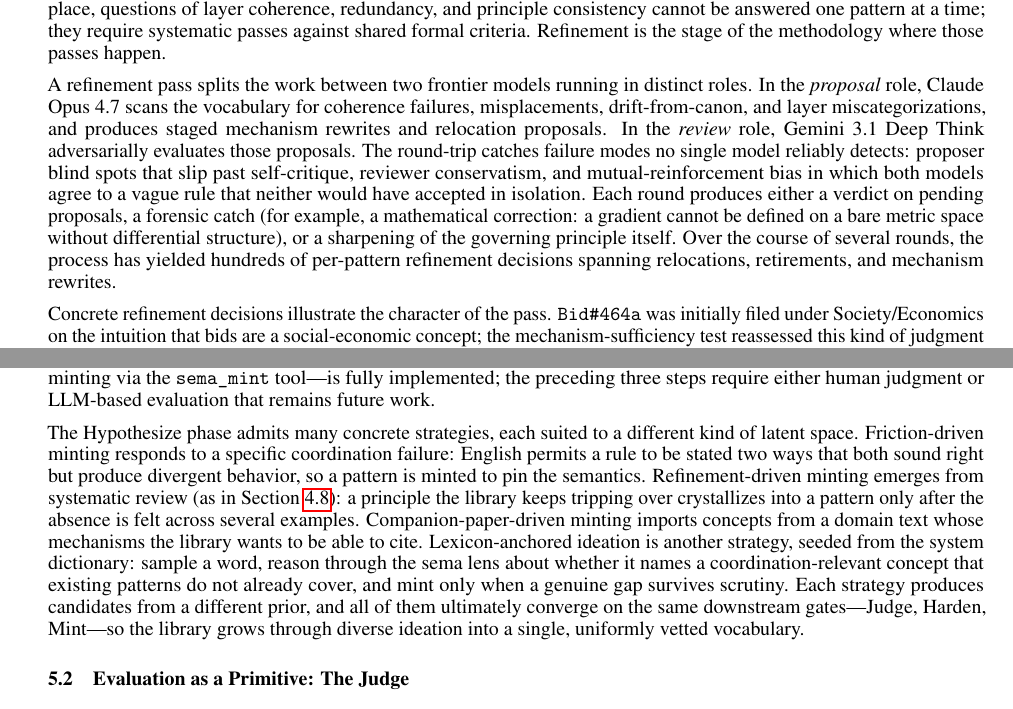
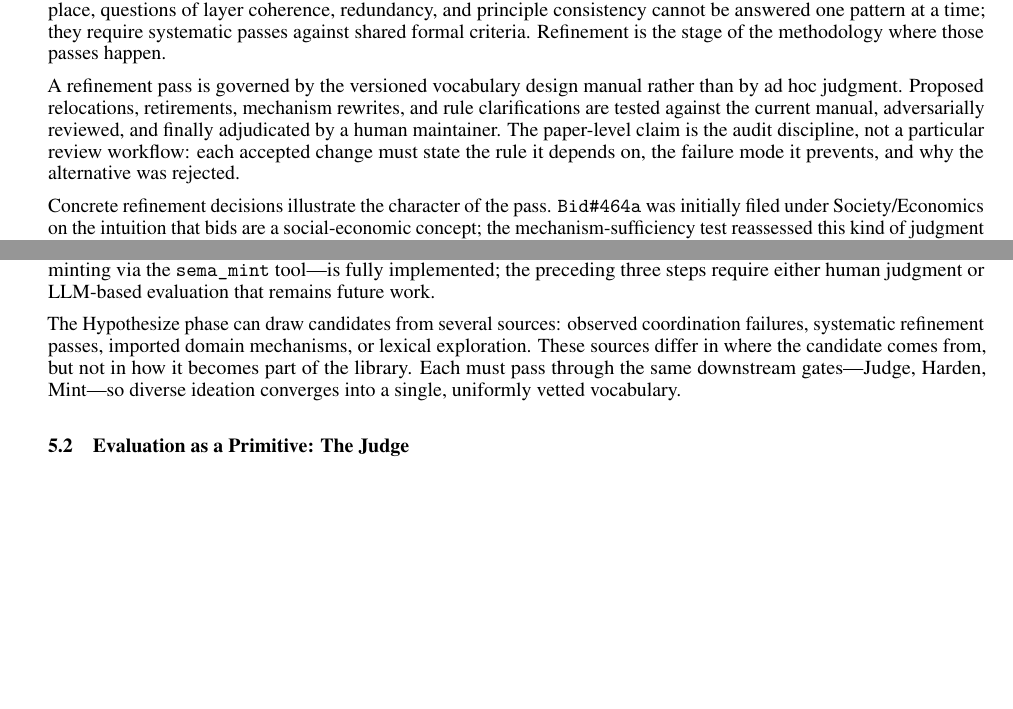
Before and after one commit to emergent-wisdom/sema, a LaTeX paper (paper/sema.tex): two parts of pages 12 and 14 of 37 before the commit and two parts of pages 12 and 14 of 36 after it, joined at a grey line, cut so that both start at the same text, the shorter picture padded with empty space. Compiled offline with pdfLaTeX.

Commit message:
Polish Sema paper tightening

```diff
--- a/paper/sema.tex
+++ b/paper/sema.tex
@@ -538,7 +538,7 @@ For cognitive safety, \sema{SteelmanCheck}{2d13} (Reasoning) mandates the genera
 
 The vocabulary is not a static artifact; it evolves through new mints, retirements, mechanism rewrites, and relocations. Refinement is one concrete example of how that evolution proceeds: a cross-pattern pass in which the library is swept end-to-end against the current governing rules, rather than pattern-by-pattern at mint time. With hundreds of patterns in place, questions of layer coherence, redundancy, and principle consistency cannot be answered one pattern at a time; they require systematic passes against shared formal criteria. Refinement is the stage of the methodology where those passes happen.
 
-A refinement pass splits the work between two frontier models running in distinct roles. In the \emph{proposal} role, Claude Opus 4.7 scans the vocabulary for coherence failures, misplacements, drift-from-canon, and layer miscategorizations, and produces staged mechanism rewrites and relocation proposals. In the \emph{review} role, Gemini~3.1 Deep Think adversarially evaluates those proposals. The round-trip catches failure modes no single model reliably detects: proposer blind spots that slip past self-critique, reviewer conservatism, and mutual-reinforcement bias in which both models agree to a vague rule that neither would have accepted in isolation. Each round produces either a verdict on pending proposals, a forensic catch (for example, a mathematical correction: a gradient cannot be defined on a bare metric space without differential structure), or a sharpening of the governing principle itself. Over the course of several rounds, the process has yielded hundreds of per-pattern refinement decisions spanning relocations, retirements, and mechanism rewrites.
+A refinement pass is governed by the versioned vocabulary design manual rather than by ad hoc judgment. Proposed relocations, retirements, mechanism rewrites, and rule clarifications are tested against the current manual, adversarially reviewed, and finally adjudicated by a human maintainer. The paper-level claim is the audit discipline, not a particular review workflow: each accepted change must state the rule it depends on, the failure mode it prevents, and why the alternative was rejected.
 
 Concrete refinement decisions illustrate the character of the pass. \sema{Bid}{464a} was initially filed under Society/Economics on the intuition that bids are a social-economic concept; the mechanism-sufficiency test reassessed this kind of judgment call by asking what the pattern's mechanism structurally requires (in the Bid case, the decision retained the Society classification because the mechanism requires a counterparty, but the same method resolved many analogous ambiguities in the opposite direction). Earlier drafts also left layer direction unenforced on the argument that layer metadata is not hashed and the protocol is therefore agnostic to layer choice; the refinement kept that degree of freedom intact at the protocol level but tightened the bootstrap library's policy to enforce layer direction as a \texttt{sema apply} gate. Many other decisions were similar in character: a concept that had been filed by vibe or typical-use-case was re-tested against what its mechanism structurally required, and moved when the two disagreed.
 
@@ -573,7 +573,7 @@ The Genesis Loop is a proposed protocol for vocabulary self-evolution; the curre
 
 The loop would proceed in four phases. First, in \textit{Hypothesize (Generativity)}, an agent detects friction or explores latent space (via \sema{ConceptBlend}{29a9}) to generate a candidate mechanism. Second, during \textit{Judge (Evaluative Merit)}, the candidate would be passed to the \sema{Judge}{efe0} primitive for a scalar assessment of structural merit. Third, the \textit{Harden (Adversarial Evolution)} phase would subject the pattern to \sema{AdversarialSteel}{ded9}, where a ``Devil's Advocate'' attempts to exploit its invariants. Finally, in \textit{Mint (Crystallization)}, the survivor is hashed, becoming an immutable pattern available for immediate citation and reuse. The infrastructure for the final step---validation, hashing, and atomic minting via the \texttt{sema\_mint} tool---is fully implemented; the preceding three steps require either human judgment or LLM-based evaluation that remains future work.
 
-The Hypothesize phase admits many concrete strategies, each suited to a different kind of latent space. Friction-driven minting responds to a specific coordination failure: English permits a rule to be stated two ways that both sound right but produce divergent behavior, so a pattern is minted to pin the semantics. Refinement-driven minting emerges from systematic review (as in Section~\ref{sec:refinement}): a principle the library keeps tripping over crystallizes into a pattern only after the absence is felt across several examples. Companion-paper-driven minting imports concepts from a domain text whose mechanisms the library wants to be able to cite. Lexicon-anchored ideation is another strategy, seeded from the system dictionary: sample a word, reason through the sema lens about whether it names a coordination-relevant concept that existing patterns do not already cover, and mint only when a genuine gap survives scrutiny. Each strategy produces candidates from a different prior, and all of them ultimately converge on the same downstream gates---Judge, Harden, Mint---so the library grows through diverse ideation into a single, uniformly vetted vocabulary.
+The Hypothesize phase can draw candidates from several sources: observed coordination failures, systematic refinement passes, imported domain mechanisms, or lexical exploration. These sources differ in where the candidate comes from, but not in how it becomes part of the library. Each must pass through the same downstream gates---Judge, Harden, Mint---so diverse ideation converges into a single, uniformly vetted vocabulary.
 
 \subsection{Evaluation as a Primitive: The Judge}
 \label{sec:judge}
```
Also changed, not shown: paper/sema.pdf, paper/sema.tex (6 more changed lines).
